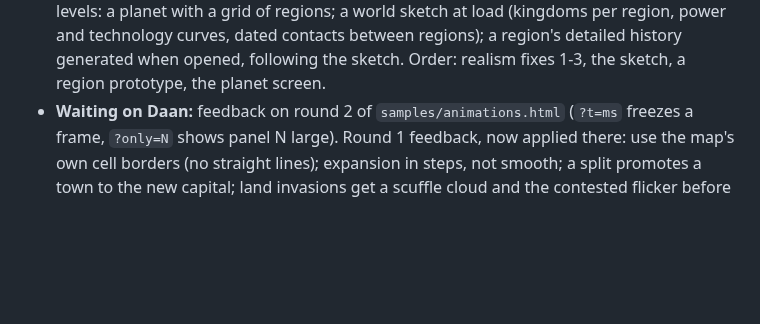
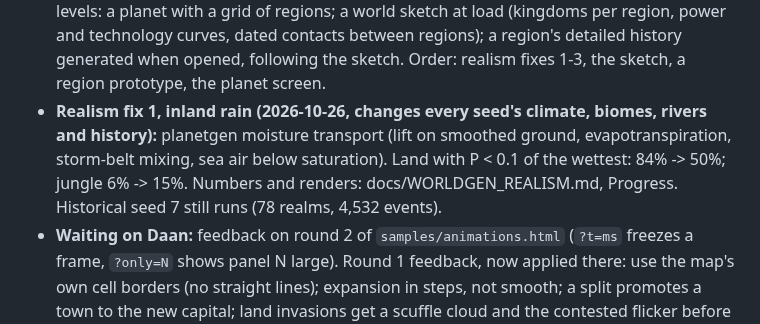
Before and after one commit to LemmensDaan/aeon-chronicle, a Markdown page: HANDOFF.md, the part around the change. Rendered like a GitHub page; blank space fills up the shorter version.

```diff
--- a/HANDOFF.md
+++ b/HANDOFF.md
@@ -374,6 +374,11 @@ Read this first when resuming. Started 2026-10-18; current state in the next sec
   technology curves, dated contacts between regions); a region's detailed history generated when
   opened, following the sketch. Order: realism fixes 1-3, the sketch, a region prototype, the
   planet screen.
+- **Realism fix 1, inland rain (2026-10-26, changes every seed's climate, biomes, rivers and
+  history):** planetgen moisture transport (lift on smoothed ground, evapotranspiration,
+  storm-belt mixing, sea air below saturation). Land with P < 0.1 of the wettest: 84% -> 50%;
+  jungle 6% -> 15%. Numbers and renders: docs/WORLDGEN_REALISM.md, Progress. Historical seed 7
+  still runs (78 realms, 4,532 events).
 - **Waiting on Daan:** feedback on round 2 of `samples/animations.html` (`?t=ms` freezes a frame,
   `?only=N` shows panel N large). Round 1 feedback, now applied there: use the map's own cell borders
   (no straight lines); expansion in steps, not smooth; a split promotes a town to the new capital;
```
Also changed, not shown: docs/WORLDGEN_REALISM.md (+31 -0 lines), docs/worldgen/overview-biomes-fix1.png (added), 1 other file.
